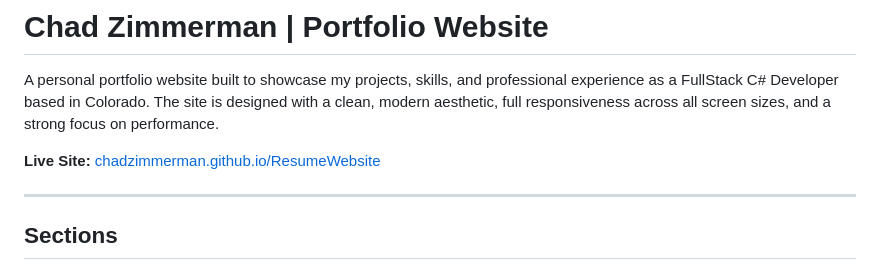
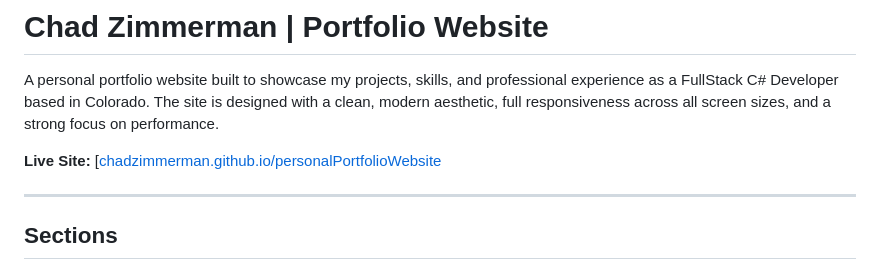
Before and after one commit to chadzimmerman/personalPortfolioWebsite, a Markdown page: README.md, the part around the change. Drawn GitHub-style.

```diff
--- a/README.md
+++ b/README.md
@@ -2,7 +2,7 @@
 
 A personal portfolio website built to showcase my projects, skills, and professional experience as a FullStack C# Developer based in Colorado. The site is designed with a clean, modern aesthetic, full responsiveness across all screen sizes, and a strong focus on performance.
 
-**Live Site:** [chadzimmerman.github.io/ResumeWebsite](https://chadzimmerman.github.io/ResumeWebsite)
+**Live Site:** [[chadzimmerman.github.io/personalPortfolioWebsite](https://chadzimmerman.github.io/personalPortfolioWebsite/)
 
 ---
 
```
